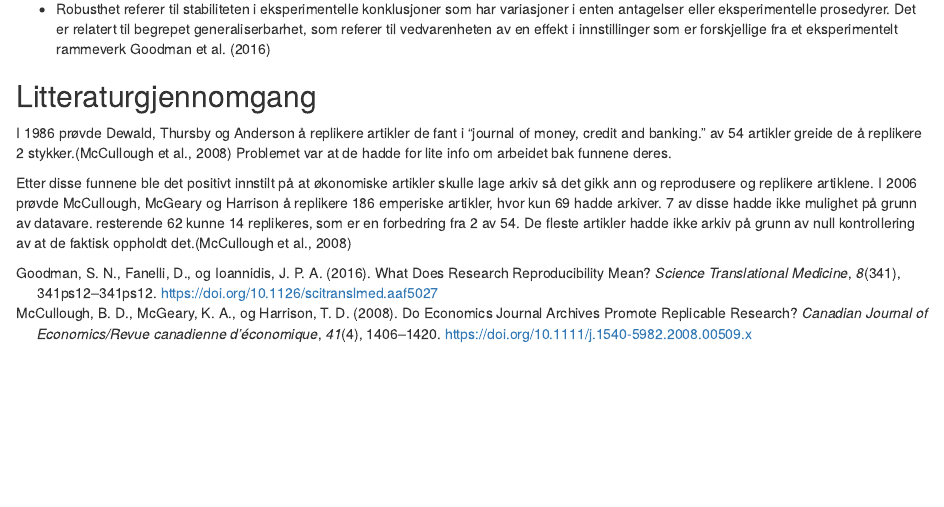
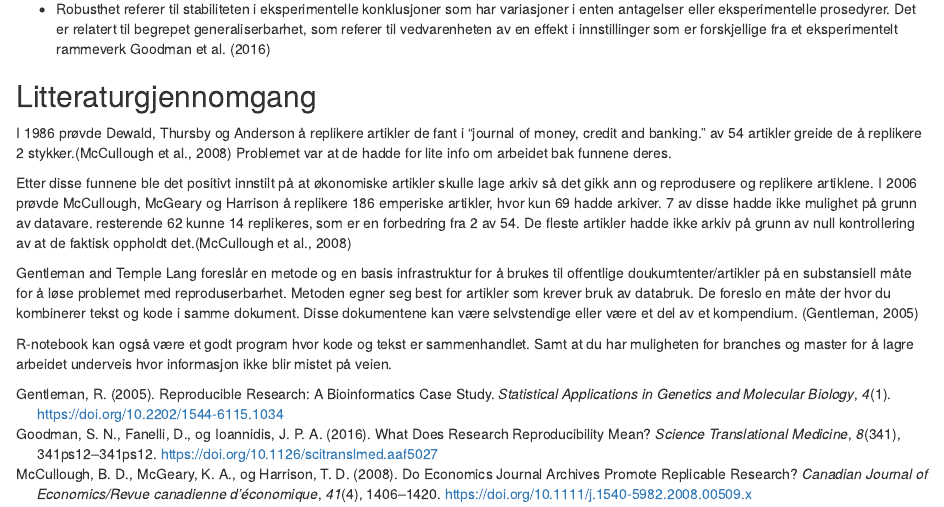
Before and after one commit to toluan/Arbeidskrav, an R Markdown document (Studiekrav1.Rmd): the page in a window 1100 px wide, from 280 px down. Rendered offline with R 4.5, knitr and Pandoc, with nearby package versions.

Commit message:
skrive mer

```diff
--- a/Studiekrav1.Rmd
+++ b/Studiekrav1.Rmd
@@ -23,3 +23,7 @@ Reproduserbarhet kan deles inn i tre ulike begreper. Det er Goodman et al. som h
 I 1986 prøvde Dewald, Thursby og Anderson å replikere artikler de fant i "journal of money, credit and banking." av 54 artikler greide de å replikere 2 stykker.[@mccullough2008] Problemet var at de hadde for lite info om arbeidet bak funnene deres.
 
 Etter disse funnene ble det positivt innstilt på at økonomiske artikler skulle lage arkiv så det gikk ann og reprodusere og replikere artiklene. I 2006 prøvde McCullough, McGeary og Harrison å replikere 186 emperiske artikler, hvor kun 69 hadde arkiver. 7 av disse hadde ikke mulighet på grunn av datavare. resterende 62 kunne 14 replikeres, som er en forbedring fra 2 av 54. De fleste artikler hadde ikke arkiv på grunn av null kontrollering av at de faktisk oppholdt det.[@mccullough2008]
+
+Gentleman and Temple Lang foreslår en metode og en basis infrastruktur for å brukes til offentlige doukumtenter/artikler på en substansiell måte for å løse problemet med reproduserbarhet. Metoden egner seg best for artikler som krever bruk av databruk. De foreslo en måte der hvor du kombinerer tekst og kode i samme dokument. Disse dokumentene kan være selvstendige eller være et del av et kompendium. [@gentleman2005]
+
+R-notebook kan også være et godt program hvor kode og tekst er sammenhandlet. Samt at du har muligheten for branches og master for å lagre arbeidet underveis hvor informasjon ikke blir mistet på veien.
```
